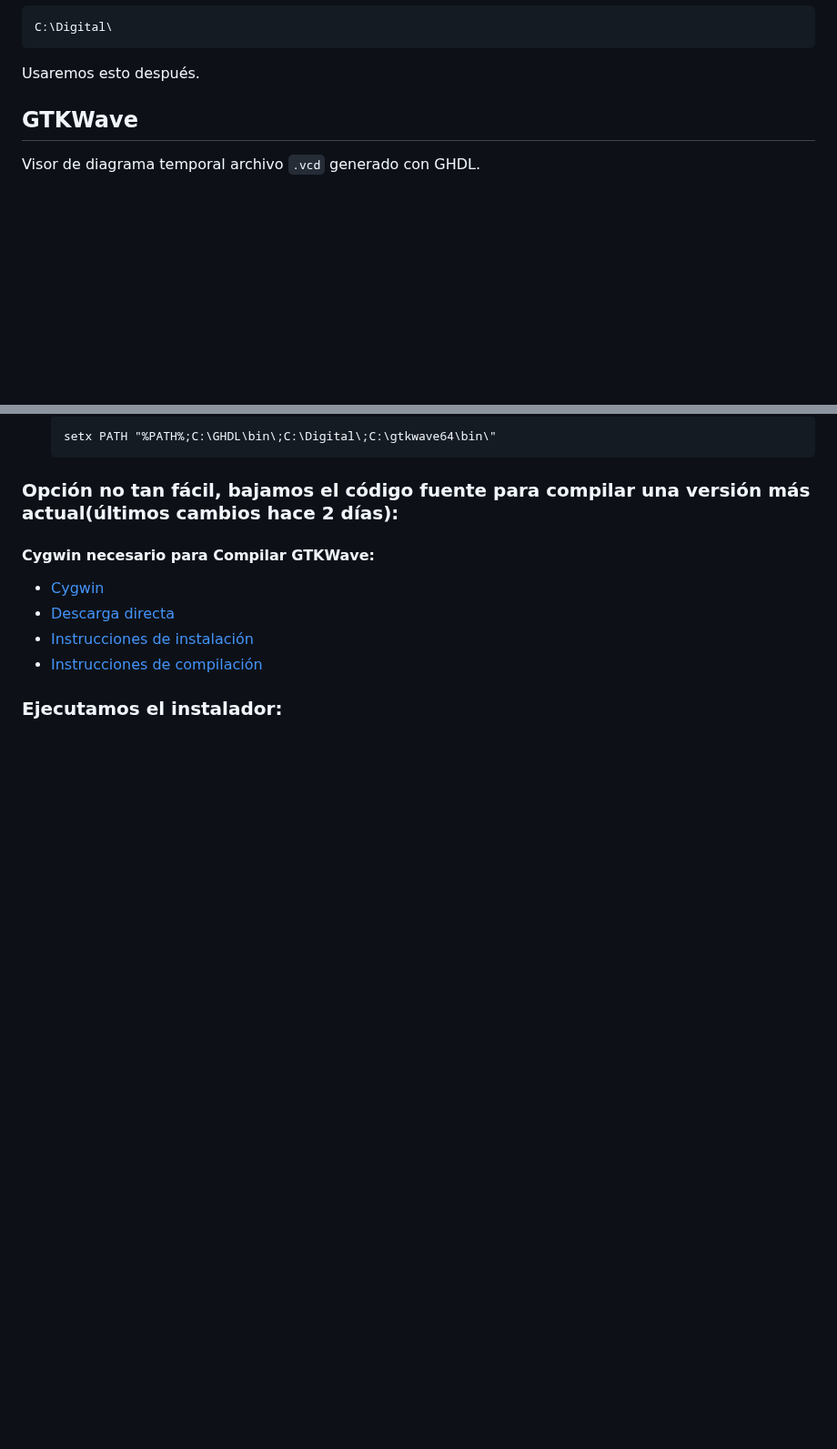
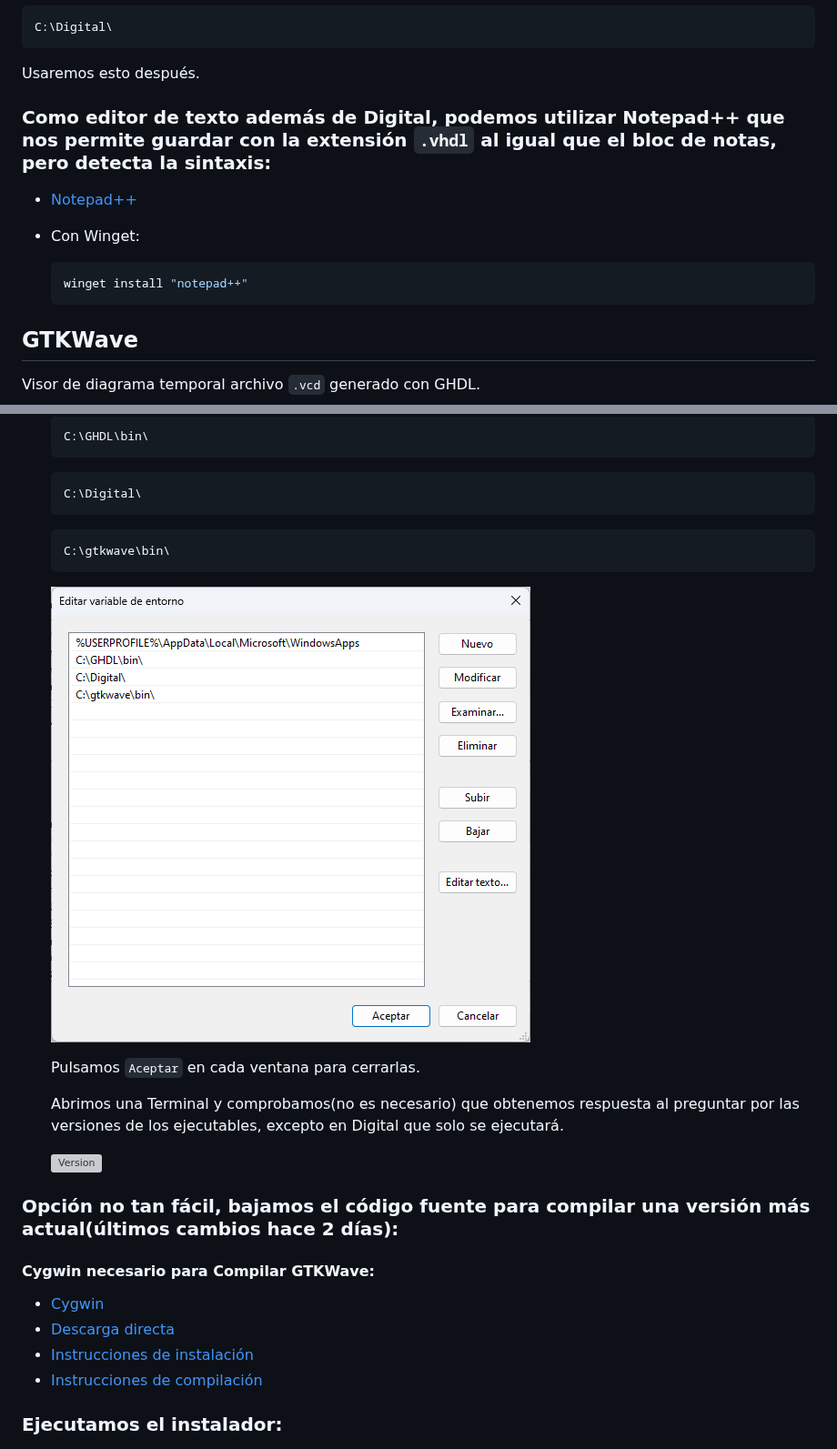
Before and after one commit to PIBSAS/Install_GHDL_WSL, a Markdown page: README.md, 2 parts joined by grey strips. Shown at 91% size. Drawn GitHub-style; blank space fills up the shorter version; grey boxes are pictures that could not be loaded.

`````diff
--- a/README.md
+++ b/README.md
@@ -210,6 +210,13 @@ source .bashrc
   ````
   Usaremos esto después.
 
+### Como editor de texto además de Digital, podemos utilizar Notepad++ que nos permite guardar con la extensión `` .vhdl `` al igual que el bloc de notas, pero detecta la sintaxis:
+- [Notepad++](https://notepad-plus-plus.org/downloads/)
+
+- Con Winget:
+  ````bash
+  winget install "notepad++"
+  ````
 
 ## GTKWave
   Visor de diagrama temporal archivo `` .vcd `` generado con GHDL.
@@ -268,6 +291,20 @@ source .bashrc
     ````bash
-    setx PATH "%PATH%;C:\GHDL\bin\;C:\Digital\;C:\gtkwave64\bin\"
+    C:\GHDL\bin\
     ````
+    ````bash
+    C:\Digital\
+    ````
+    ````bash
+    C:\gtkwave\bin\
+    ````
+
+    ![Rutas de los ejecutables](media/22.png)
+
+    Pulsamos ``Aceptar`` en cada ventana para cerrarlas.
+
+    Abrimos una Terminal y comprobamos(no es necesario) que obtenemos respuesta al preguntar por las versiones de los ejecutables, excepto en Digital que solo se ejecutará.
+
+    ![Version](media/23.png)
 
 ### Opción no tan fácil, bajamos el código fuente para compilar una versión más actual(últimos cambios hace 2 días):
 #### Cygwin necesario para Compilar GTKWave:
`````
Also changed, not shown: other parts of README.md (+17 -9 lines).
